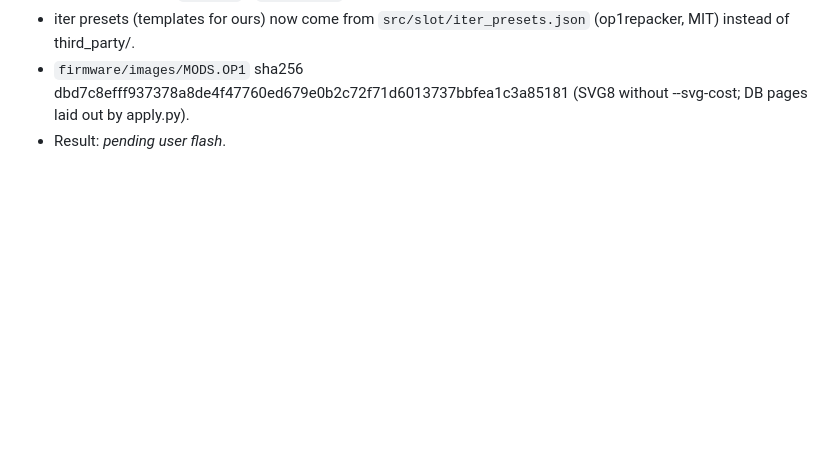
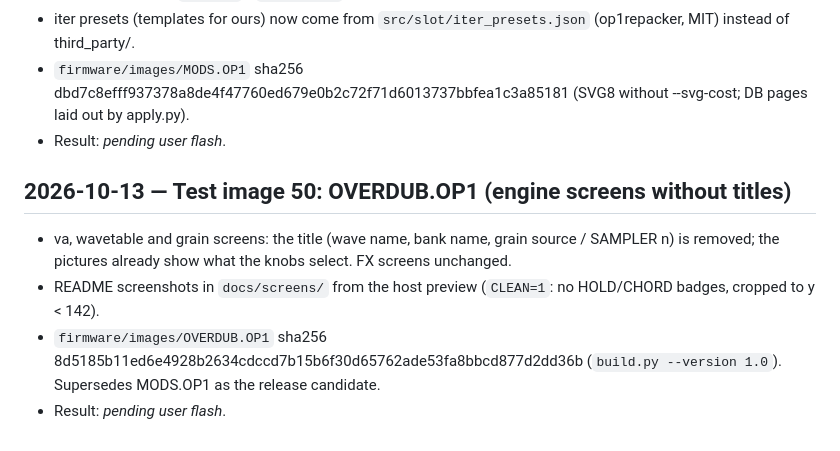
Before and after one commit to wsbuck/op1-overdub, a Markdown page: notes/LOG.md, the part around the change. Rendered like a GitHub page; blank space fills up the shorter version.

```diff
--- a/notes/LOG.md
+++ b/notes/LOG.md
@@ -609,3 +609,9 @@
 - iter presets (templates for ours) now come from `src/slot/iter_presets.json` (op1repacker, MIT) instead of third_party/.
 - `firmware/images/MODS.OP1` sha256 dbd7c8efff937378a8de4f47760ed679e0b2c72f71d6013737bbfea1c3a85181 (SVG8 without --svg-cost; DB pages laid out by apply.py).
 - Result: _pending user flash_.
+
+## 2026-10-13 — Test image 50: OVERDUB.OP1 (engine screens without titles)
+- va, wavetable and grain screens: the title (wave name, bank name, grain source / SAMPLER n) is removed; the pictures already show what the knobs select. FX screens unchanged.
+- README screenshots in `docs/screens/` from the host preview (`CLEAN=1`: no HOLD/CHORD badges, cropped to y < 142).
+- `firmware/images/OVERDUB.OP1` sha256 8d5185b11ed6e4928b2634cdccd7b15b6f30d65762ade53fa8bbcd877d2dd36b (`build.py --version 1.0`). Supersedes MODS.OP1 as the release candidate.
+- Result: _pending user flash_.
```
Also changed, not shown: README.md (+14 -0 lines), docs/screens/distortion.png (added), docs/screens/ensemble.png (added), docs/screens/grain.png (added), docs/screens/pingpong.png (added), docs/screens/va.png (added), docs/screens/wavetable.png (added), 3 other files.
